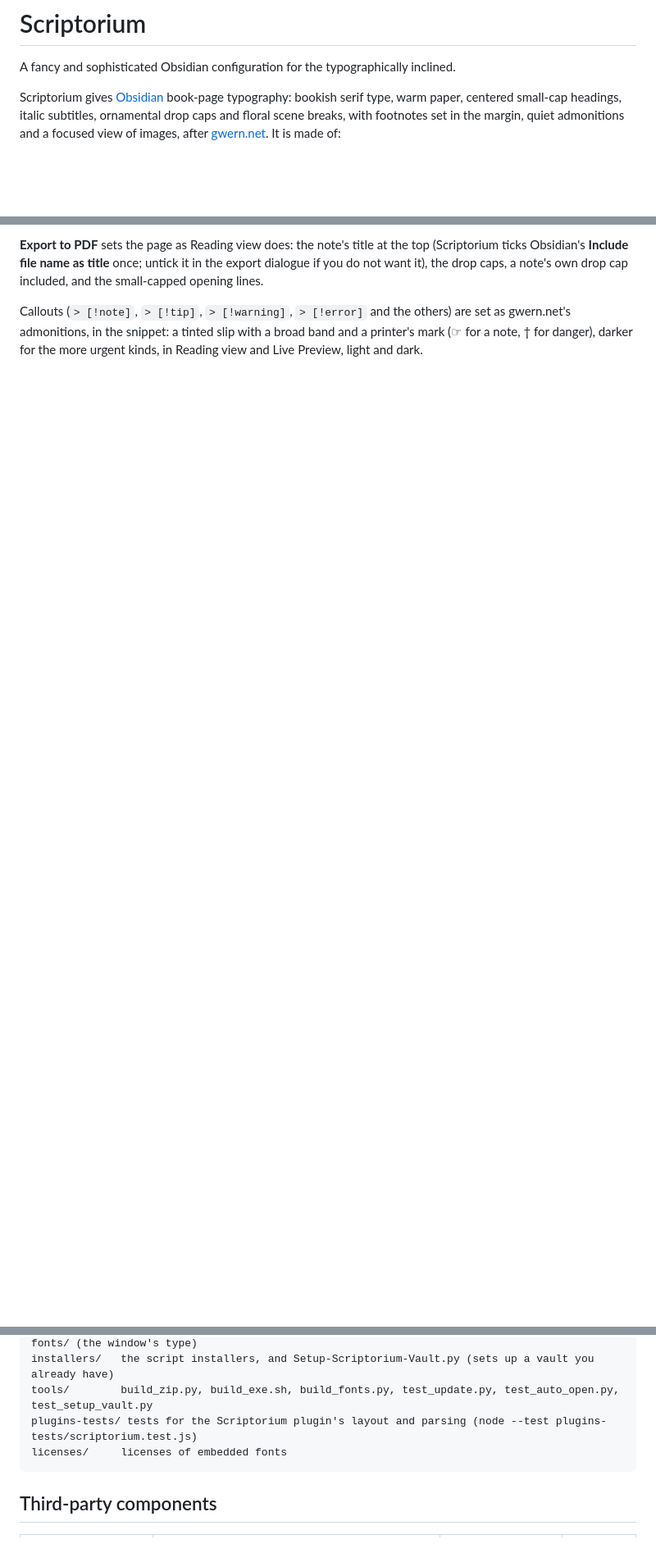
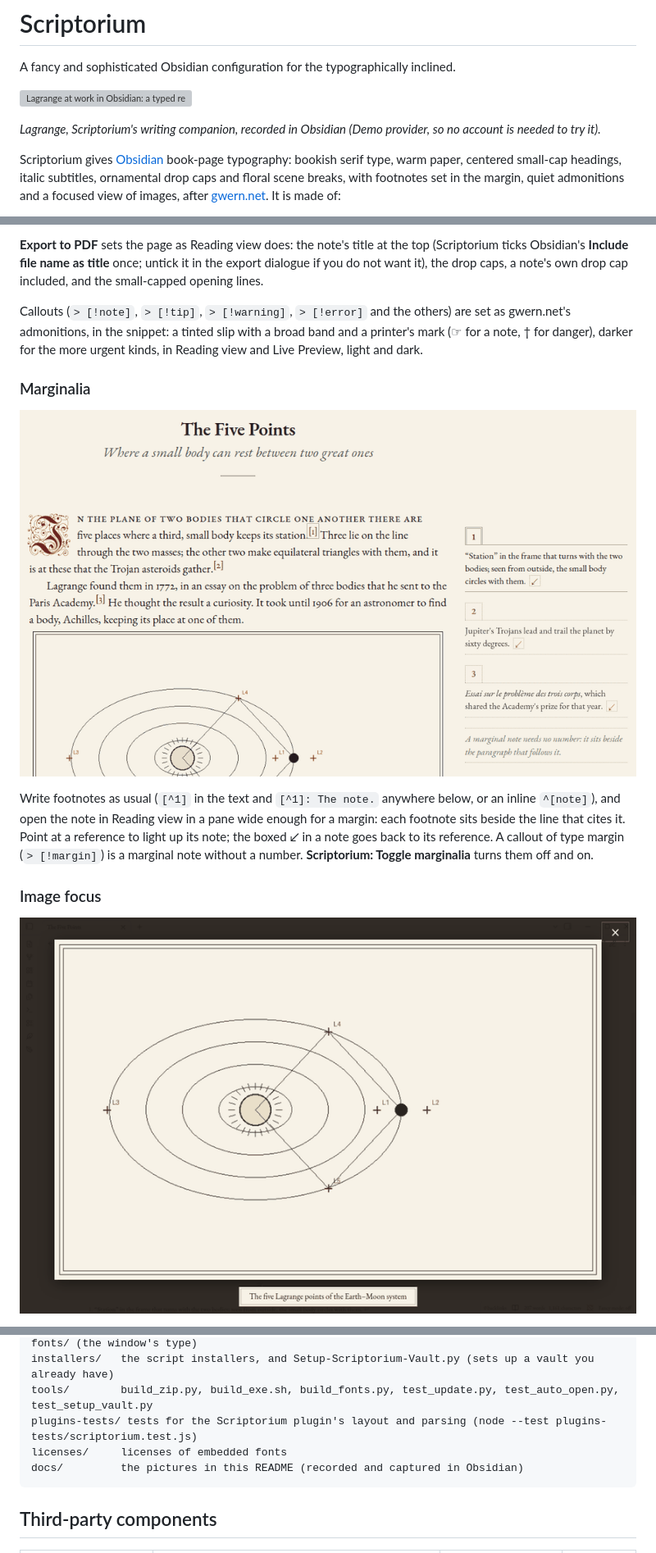
Before and after one commit to william590y/scriptorium, a Markdown page: README.md, 3 parts joined by grey strips. Shown at 82% size. GitHub-like rendering; pictures changed too: docs/image-focus.png (added), docs/marginalia.png (added); blank space fills up the shorter version; grey boxes are pictures that could not be loaded.

Commit message:
README: Lagrange recorded at work, and marginalia and image focus shown
- docs/lagrange.gif at the top: a recording of the real plugin in Obsidian 1.15 (Demo provider, a synthetic
  note): a typed request, the loading plate, the pen with its handwriting and trail, an equation drawn, code
  typed by the typewriter, Undo, Redo and a rewind.
- Sections on marginalia and image focus, each with a screenshot from Obsidian and how to use it.

Co-Authored-By: Claude Fable 5.2 <noreply@anthropic.com>
Claude-Session: https://claude.ai/code/session_01CWVWPAKXQQg88PK2he7g2B

````diff
--- a/README.md
+++ b/README.md
@@ -1,6 +1,10 @@
 # Scriptorium
 
 A fancy and sophisticated Obsidian configuration for the typographically inclined.
+
+![Lagrange at work in Obsidian: a typed request, the loading plate, the pen striking out and writing in handwriting with a trail of ink, an equation drawn symbol by symbol, code typed by a typewriter, then Undo, Redo and a rewind to an earlier message](docs/lagrange.gif)
+
+*Lagrange, Scriptorium's writing companion, recorded in Obsidian (Demo provider, so no account is needed to try it).*
 
 Scriptorium gives [Obsidian](https://obsidian.md) book-page typography: bookish serif type, warm paper, centered
 small-cap headings, italic subtitles, ornamental drop caps and floral scene breaks, with footnotes set in the margin,
@@ -61,3 +65,17 @@ own drop cap included, and the small-capped opening lines.
 Callouts (`> [!note]`, `> [!tip]`, `> [!warning]`, `> [!error]` and the others) are set as gwern.net's admonitions, in
 the snippet: a tinted slip with a broad band and a printer's mark (☞ for a note, † for danger), darker for the more
 urgent kinds, in Reading view and Live Preview, light and dark.
+
+### Marginalia
+
+![Footnotes set in the right margin beside their references, each under a small numbered box, with an unnumbered marginal note below them](docs/marginalia.png)
+
+Write footnotes as usual (`[^1]` in the text and `[^1]: The note.` anywhere below, or an inline `^[note]`), and open
+the note in Reading view in a pane wide enough for a margin: each footnote sits beside the line that cites it. Point
+at a reference to light up its note; the boxed ↙ in a note goes back to its reference. A callout of type margin
+(`> [!margin]`) is a marginal note without a number. **Scriptorium: Toggle marginalia** turns them off and on.
+
+### Image focus
+
+![An image opened on its own over the dimmed page, with its caption below and a close button at the top right](docs/image-focus.png)
+
@@ -279,6 +300,7 @@ installers/   the script installers, and Setup-Scriptorium-Vault.py (sets up a v
 tools/        build_zip.py, build_exe.sh, build_fonts.py, test_update.py, test_auto_open.py, test_setup_vault.py
 plugins-tests/ tests for the Scriptorium plugin's layout and parsing (node --test plugins-tests/scriptorium.test.js)
 licenses/     licenses of embedded fonts
+docs/         the pictures in this README (recorded and captured in Obsidian)
 ```
 
 ## Third-party components
````
Also changed, not shown: other parts of README.md (+3 -0 lines), 1 other file.
